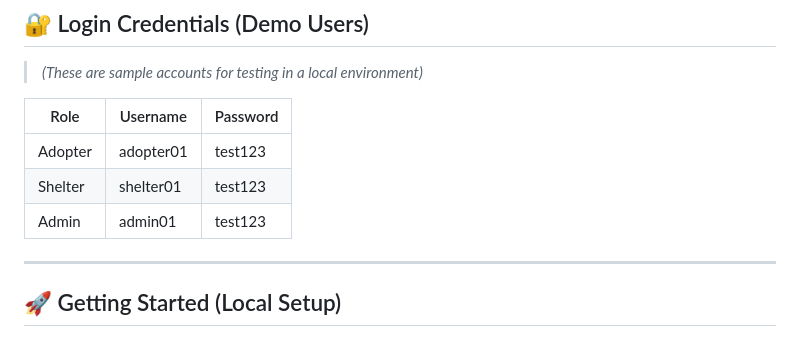
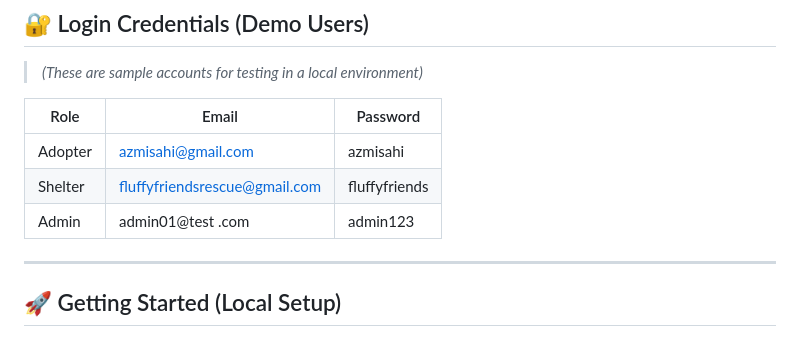
Before and after one commit to vzmiiii/Animal-Adoption-System, a Markdown page: README.md, the part around the change. Rendered like a GitHub page.

```diff
--- a/README.md
+++ b/README.md
@@ -172,11 +172,11 @@ This will:
 
 > *(These are sample accounts for testing in a local environment)*
 
-| Role       | Username     | Password    |
-|------------|--------------|-------------|
-| Adopter    | adopter01    | test123     |
-| Shelter    | shelter01    | test123     |
-| Admin      | admin01      | test123     |
+| Role       | Email                            | Password       |
+|------------|----------------------------------|----------------|
+| Adopter    | azmisahi@gmail.com               | azmisahi       |
+| Shelter    | fluffyfriendsrescue@gmail.com    | fluffyfriends  |
+| Admin      | admin01@test .com                | admin123       |
 
 ---
 
```
